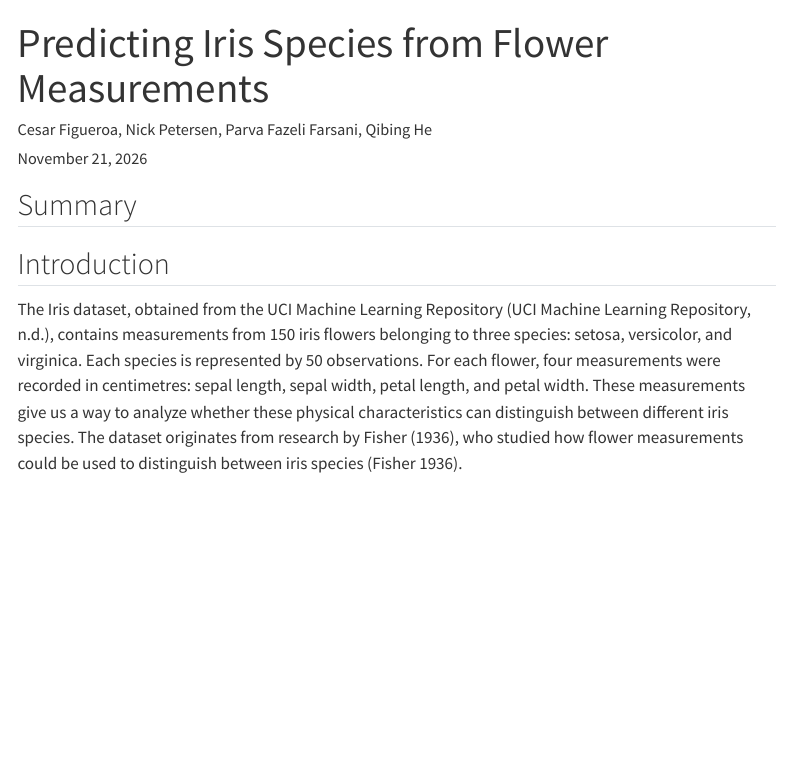
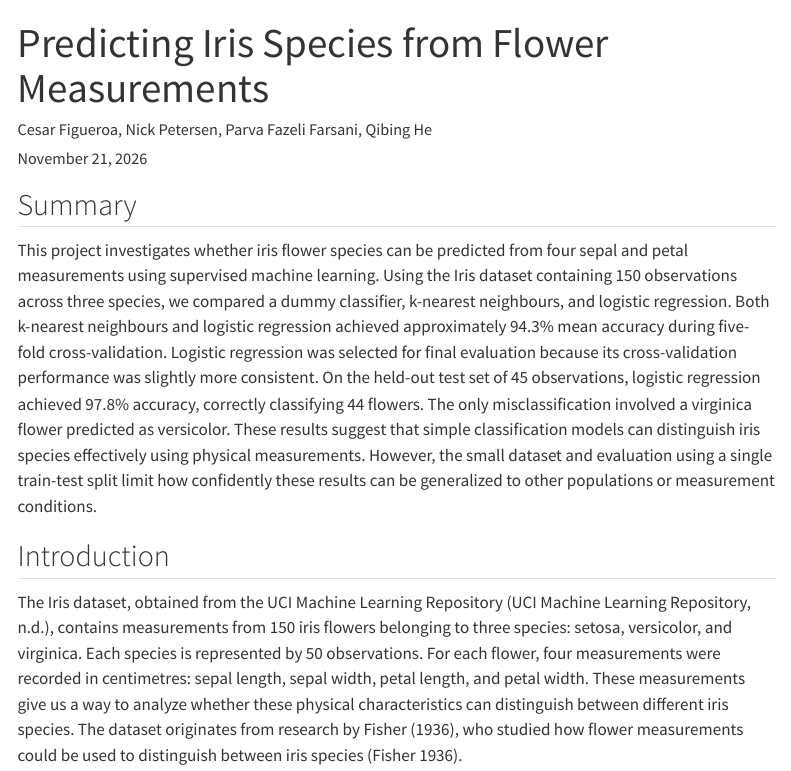
Before and after one commit to UBC-MDS-2026-27/DSCI-522-Group-40-Iris-species-prediction, a Quarto document (analysis/iris-species-prediction.qmd): the page in a window 1100 px wide, from its top. Rendered offline with R 4.5, knitr and Pandoc in place of Quarto, with nearby package versions; some code elsewhere in the file could not run offline; menus at the side of the page are left out; long lines of code are wrapped.

Commit message:
Add report summary with findings and limitations

```diff
--- a/analysis/iris-species-prediction.qmd
+++ b/analysis/iris-species-prediction.qmd
@@ -14,7 +14,7 @@ execute:
 
 ## Summary
 
-<!-- Qibing: one paragraph — question, findings, significance, limitations. Write last. -->
+This project investigates whether iris flower species can be predicted from four sepal and petal measurements using supervised machine learning. Using the Iris dataset containing 150 observations across three species, we compared a dummy classifier, k-nearest neighbours, and logistic regression. Both k-nearest neighbours and logistic regression achieved approximately 94.3% mean accuracy during five-fold cross-validation. Logistic regression was selected for final evaluation because its cross-validation performance was slightly more consistent. On the held-out test set of 45 observations, logistic regression achieved 97.8% accuracy, correctly classifying 44 flowers. The only misclassification involved a virginica flower predicted as versicolor. These results suggest that simple classification models can distinguish iris species effectively using physical measurements. However, the small dataset and evaluation using a single train-test split limit how confidently these results can be generalized to other populations or measurement conditions.
 
 ## Introduction
 
```
